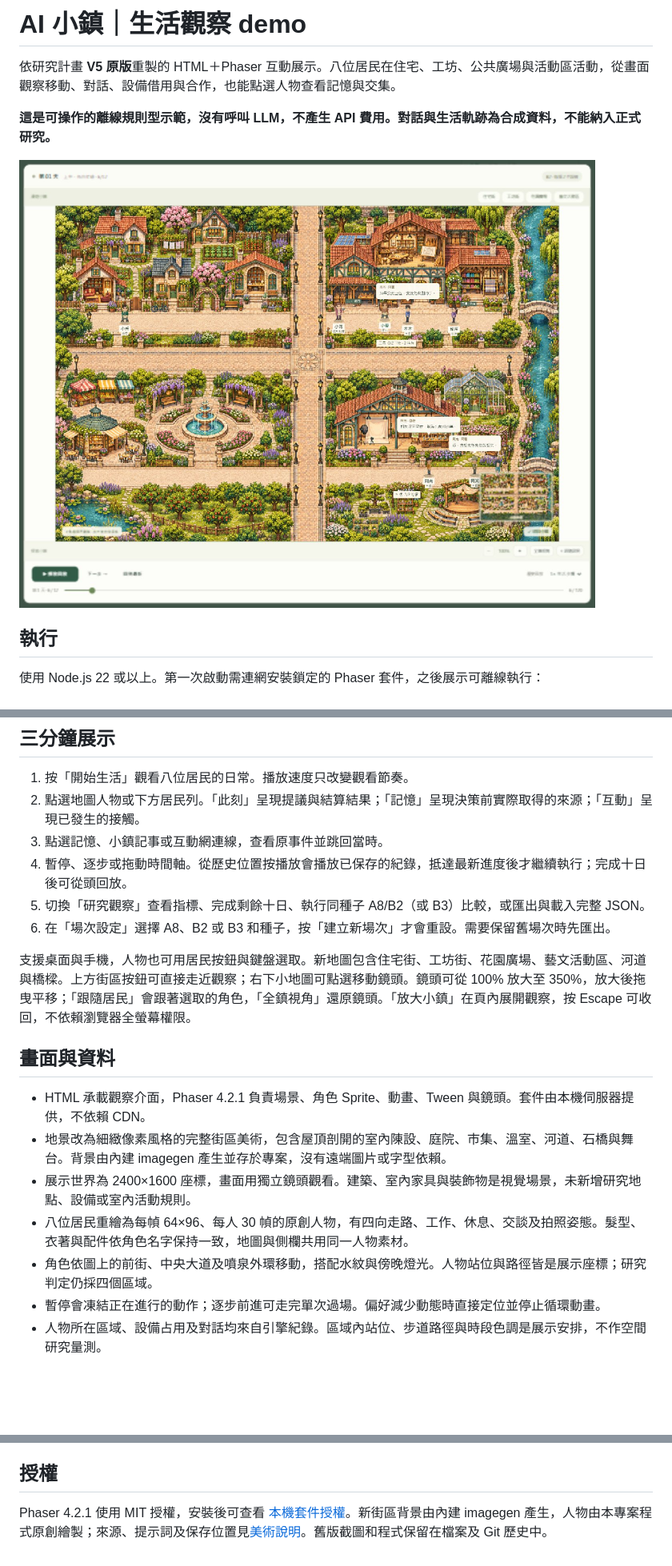
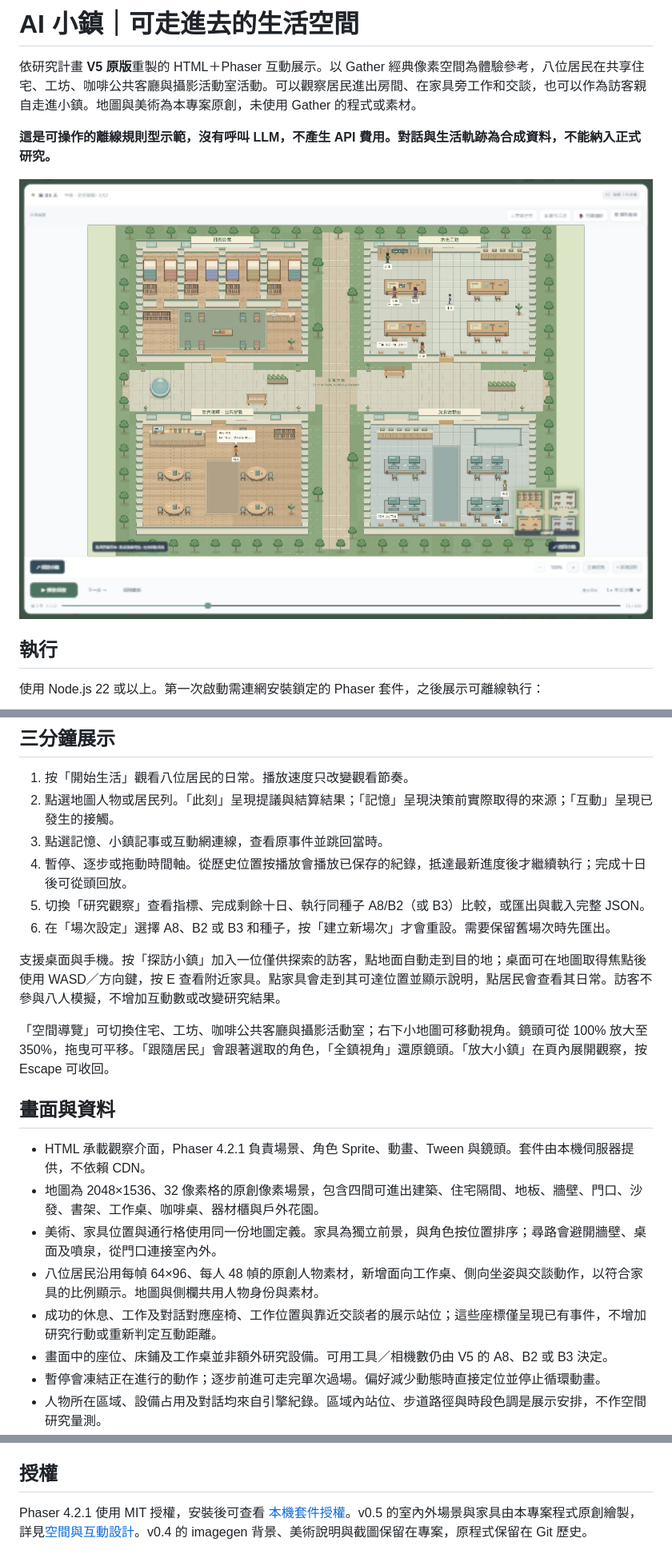
Before and after one commit to richie7p/ai-town-demo, a Markdown page: README.md, 3 parts joined by grey strips. Shown at 80% size. Rendered like a GitHub page; pictures changed too: docs/demo-v0.5-preview.jpg (added); blank space fills up the shorter version.

Commit message:
Build walkable Gather-inspired interiors and visitor exploration

```diff
--- a/README.md
+++ b/README.md
@@ -1,10 +1,10 @@
-# AI 小鎮｜生活觀察 demo
+# AI 小鎮｜可走進去的生活空間
 
-依研究計畫 **V5 原版**重製的 HTML＋Phaser 互動展示。八位居民在住宅、工坊、公共廣場與活動區活動，從畫面觀察移動、對話、設備借用與合作，也能點選人物查看記憶與交集。
+依研究計畫 **V5 原版**重製的 HTML＋Phaser 互動展示。以 Gather 經典像素空間為體驗參考，八位居民在共享住宅、工坊、咖啡公共客廳與攝影活動室活動。可以觀察居民進出房間、在家具旁工作和交談，也可以作為訪客親自走進小鎮。地圖與美術為本專案原創，未使用 Gather 的程式或素材。
 
 **這是可操作的離線規則型示範，沒有呼叫 LLM，不產生 API 費用。對話與生活軌跡為合成資料，不能納入正式研究。**
 
-![小鎮生活展示](docs/demo-v0.4-preview.jpg)
+![小鎮生活展示](docs/demo-v0.5-preview.jpg)
 
 ## 執行
 
@@ -20,21 +20,24 @@ npm start
 ## 三分鐘展示
 
 1. 按「開始生活」觀看八位居民的日常。播放速度只改變觀看節奏。
-2. 點選地圖人物或下方居民列。「此刻」呈現提議與結算結果；「記憶」呈現決策前實際取得的來源；「互動」呈現已發生的接觸。
+2. 點選地圖人物或居民列。「此刻」呈現提議與結算結果；「記憶」呈現決策前實際取得的來源；「互動」呈現已發生的接觸。
 3. 點選記憶、小鎮記事或互動網連線，查看原事件並跳回當時。
 4. 暫停、逐步或拖動時間軸。從歷史位置按播放會播放已保存的紀錄，抵達最新進度後才繼續執行；完成十日後可從頭回放。
 5. 切換「研究觀察」查看指標、完成剩餘十日、執行同種子 A8/B2（或 B3）比較，或匯出與載入完整 JSON。
 6. 在「場次設定」選擇 A8、B2 或 B3 和種子，按「建立新場次」才會重設。需要保留舊場次時先匯出。
 
-支援桌面與手機，人物也可用居民按鈕與鍵盤選取。新地圖包含住宅街、工坊街、花園廣場、藝文活動區、河道與橋樑。上方街區按鈕可直接走近觀察；右下小地圖可點選移動鏡頭。鏡頭可從 100% 放大至 350%，放大後拖曳平移；「跟隨居民」會跟著選取的角色，「全鎮視角」還原鏡頭。「放大小鎮」在頁內展開觀察，按 Escape 可收回，不依賴瀏覽器全螢幕權限。
+支援桌面與手機。按「探訪小鎮」加入一位僅供探索的訪客，點地面自動走到目的地；桌面可在地圖取得焦點後使用 WASD／方向鍵，按 E 查看附近家具。點家具會走到其可達位置並顯示說明，點居民會查看其日常。訪客不參與八人模擬，不增加互動數或改變研究結果。
+
+「空間導覽」可切換住宅、工坊、咖啡公共客廳與攝影活動室；右下小地圖可移動視角。鏡頭可從 100% 放大至 350%，拖曳可平移。「跟隨居民」會跟著選取的角色，「全鎮視角」還原鏡頭。「放大小鎮」在頁內展開觀察，按 Escape 可收回。
 
 ## 畫面與資料
 
 - HTML 承載觀察介面，Phaser 4.2.1 負責場景、角色 Sprite、動畫、Tween 與鏡頭。套件由本機伺服器提供，不依賴 CDN。
-- 地景改為細緻像素風格的完整街區美術，包含屋頂剖開的室內陳設、庭院、市集、溫室、河道、石橋與舞台。背景由內建 imagegen 產生並存於專案，沒有遠端圖片或字型依賴。
-- 展示世界為 2400×1600 座標，畫面用獨立鏡頭觀看。建築、室內家具與裝飾物是視覺場景，未新增研究地點、設備或室內活動規則。
-- 八位居民重繪為每幀 64×96、每人 30 幀的原創人物，有四向走路、工作、休息、交談及拍照姿態。髮型、衣著與配件依角色名字保持一致，地圖與側欄共用同一人物素材。
-- 角色依圖上的前街、中央大道及噴泉外環移動，搭配水紋與傍晚燈光。人物站位與路徑皆是展示座標；研究判定仍採四個區域。
+- 地圖為 2048×1536、32 像素格的原創像素場景，包含四間可進出建築、住宅隔間、地板、牆壁、門口、沙發、書架、工作桌、咖啡桌、器材櫃與戶外花園。
+- 美術、家具位置與通行格使用同一份地圖定義。家具為獨立前景，與角色按位置排序；尋路會避開牆壁、桌面及噴泉，從門口連接室內外。
+- 八位居民沿用每幀 64×96、每人 48 幀的原創人物素材，新增面向工作桌、側向坐姿與交談動作，以符合家具的比例顯示。地圖與側欄共用人物身份與素材。
+- 成功的休息、工作及對話對應座椅、工作位置與靠近交談者的展示站位；這些座標僅呈現已有事件，不增加研究行動或重新判定互動距離。
+- 畫面中的座位、床鋪及工作桌並非額外研究設備。可用工具／相機數仍由 V5 的 A8、B2 或 B3 決定。
 - 暫停會凍結正在進行的動作；逐步前進可走完單次過場。偏好減少動態時直接定位並停止循環動畫。
 - 人物所在區域、設備占用及對話均來自引擎紀錄。區域內站位、步道路徑與時段色調是展示安排，不作空間研究量測。
 - 泡泡只使用當步實際成功的對話事件；無效提議不會被畫成已發生的對話。
@@ -76,4 +79,4 @@ npm run simulate -- 20261103 2
 
 ## 授權
 
-Phaser 4.2.1 使用 MIT 授權，安裝後可查看 [本機套件授權](http://127.0.0.1:4173/vendor/phaser.LICENSE.txt)。新街區背景由內建 imagegen 產生，人物由本專案程式原創繪製；來源、提示詞及保存位置見[美術說明](docs/art-direction-v0.4.md)。舊版截圖和程式保留在檔案及 Git 歷史中。
+Phaser 4.2.1 使用 MIT 授權，安裝後可查看 [本機套件授權](http://127.0.0.1:4173/vendor/phaser.LICENSE.txt)。v0.5 的室內外場景與家具由本專案程式原創繪製，詳見[空間與互動設計](docs/spatial-design-v0.5.md)。v0.4 的 imagegen 背景、美術說明與截圖保留在專案，原程式保留在 Git 歷史。
```
Also changed, not shown: other parts of README.md (+1 -1 lines), docs/spatial-design-v0.5.md (added, +25 -0 lines), docs/validation.md (+18 -0 lines), docs/demo-v0.5-closeup.jpg (added), docs/demo-v0.5-interface.jpg (added), 12 other files.
